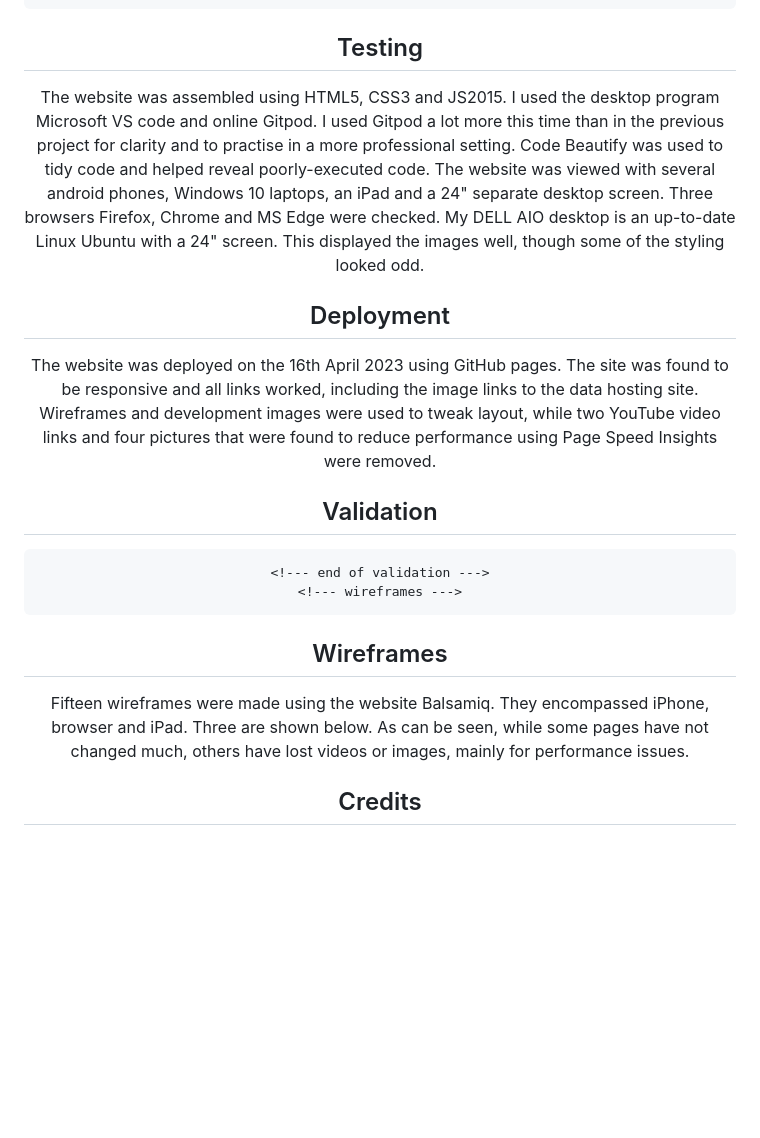
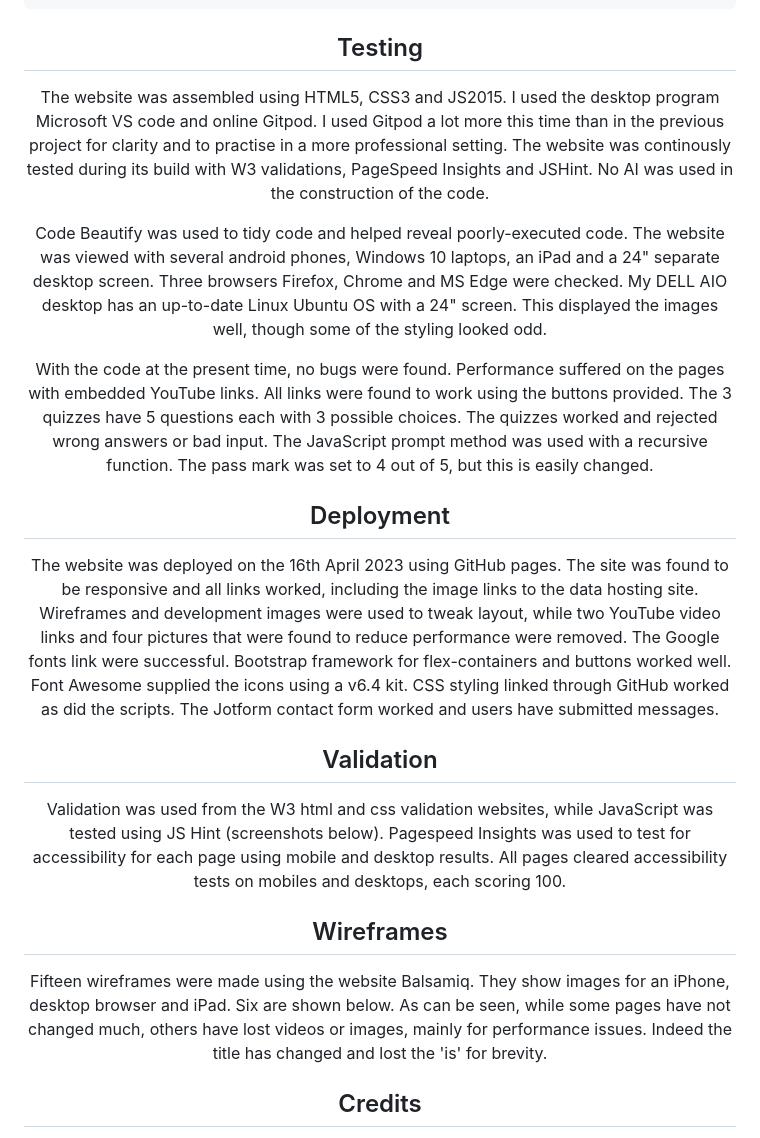
Before and after one commit to RichardJohnNowell/Citizens-and-Science, a Markdown page: README.md, the part around the change. Rendered like a GitHub page; blank space fills up the shorter version.

Commit message:
added to text in different sections
added text to the testing, deployment, validation and wireframes section.

```diff
--- a/README.md
+++ b/README.md
@@ -271,27 +271,36 @@ There is also a Jotform should you wish to enquire more about any aspect of the
     <!--- testing -->
 
 ## Testing
-The website was assembled using HTML5, CSS3 and JS2015. I used the desktop program Microsoft VS code and online Gitpod. I used Gitpod a lot more this time than in the previous project for clarity and to practise in a more professional setting. Code Beautify was used to tidy code and helped reveal poorly-executed code. The website was viewed with several android phones, Windows 10 laptops, an iPad and a 24" separate desktop screen. Three browsers Firefox, Chrome and MS Edge were checked.
-My DELL AIO desktop is an up-to-date Linux Ubuntu with a 24" screen. This displayed the images well, though some of the styling looked odd.
+The website was assembled using HTML5, CSS3 and JS2015. I used the desktop program Microsoft VS code and online Gitpod. I used Gitpod
+a lot more this time than in the previous project for clarity and to practise in a more professional setting. The website was continously tested during
+its build with W3 validations, PageSpeed Insights and JSHint. No AI was used in the construction of the code.
+
+Code Beautify was used to tidy code and helped reveal poorly-executed code. The website was viewed with several android phones, Windows 10 laptops, an iPad and
+a 24" separate desktop screen. Three browsers Firefox, Chrome and MS Edge were checked. My DELL AIO desktop has an up-to-date Linux Ubuntu OS with a 24" screen.
+This displayed the images well, though some of the styling looked odd.
+
+With the code at the present time, no bugs were found. Performance suffered on the pages with embedded YouTube links. All links were found to work using
+the buttons provided. The 3 quizzes have 5 questions each with 3 possible choices. The quizzes worked and rejected wrong answers or bad input. The JavaScript
+prompt method was used with a recursive function. The pass mark was set to 4 out of 5, but this is easily changed.
 
 ## Deployment
 
-The website was deployed on the 16th April 2023 using GitHub pages. The site was found to be responsive and all links worked, including the image links to the data hosting site. Wireframes and development images were used to tweak layout, while two YouTube video links and four pictures that were found to reduce performance using Page Speed Insights were removed.
+The website was deployed on the 16th April 2023 using GitHub pages. The site was found to be responsive and all links worked, including the image links to
+the data hosting site. Wireframes and development images were used to tweak layout, while two YouTube video links and four pictures that were found to reduce
+performance were removed. The Google fonts link were successful. Bootstrap framework for flex-containers and buttons worked well. Font Awesome supplied the
+icons using a v6.4 kit. CSS styling linked through GitHub worked as did the scripts. The Jotform contact form worked and users have submitted messages.
 
 ## Validation
 
-    <!--- end of validation --->
-    <!--- wireframes --->
+Validation was used from the W3 html and css validation websites, while JavaScript was tested using JS Hint (screenshots below). Pagespeed Insights was
+used to test for accessibility for each page using mobile and desktop results. All pages cleared accessibility tests on mobiles and desktops, each scoring 100.
 
 ## Wireframes
-Fifteen wireframes were made using the website Balsamiq. They encompassed iPhone, browser and iPad. Three are
-shown below. As can be seen, while some pages have not changed much, others have lost videos or images,
-mainly for performance issues.
+
+Fifteen wireframes were made using the website Balsamiq. They show images for an iPhone, desktop browser and iPad. Six are shown below. As can be seen,
+while some pages have not changed much, others have lost videos or images, mainly for performance issues. Indeed the title has changed and lost the 'is' for brevity.
 
 
-
-
->
 
 ## Credits
 
```
